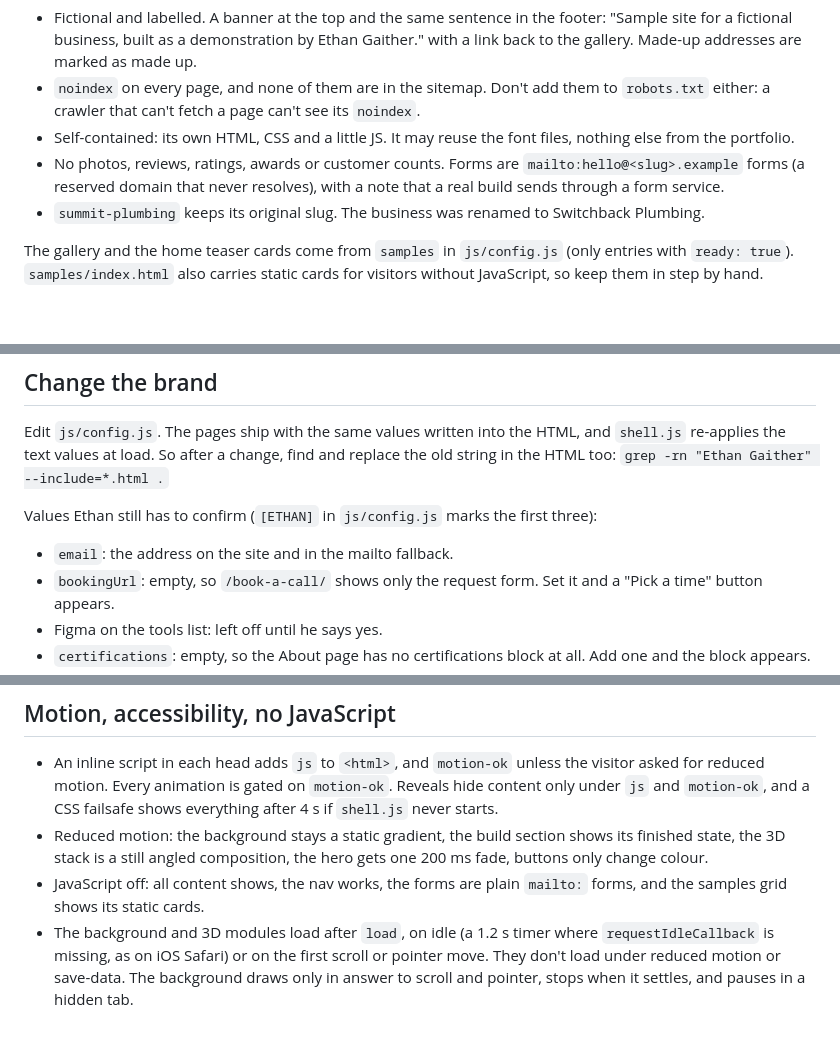
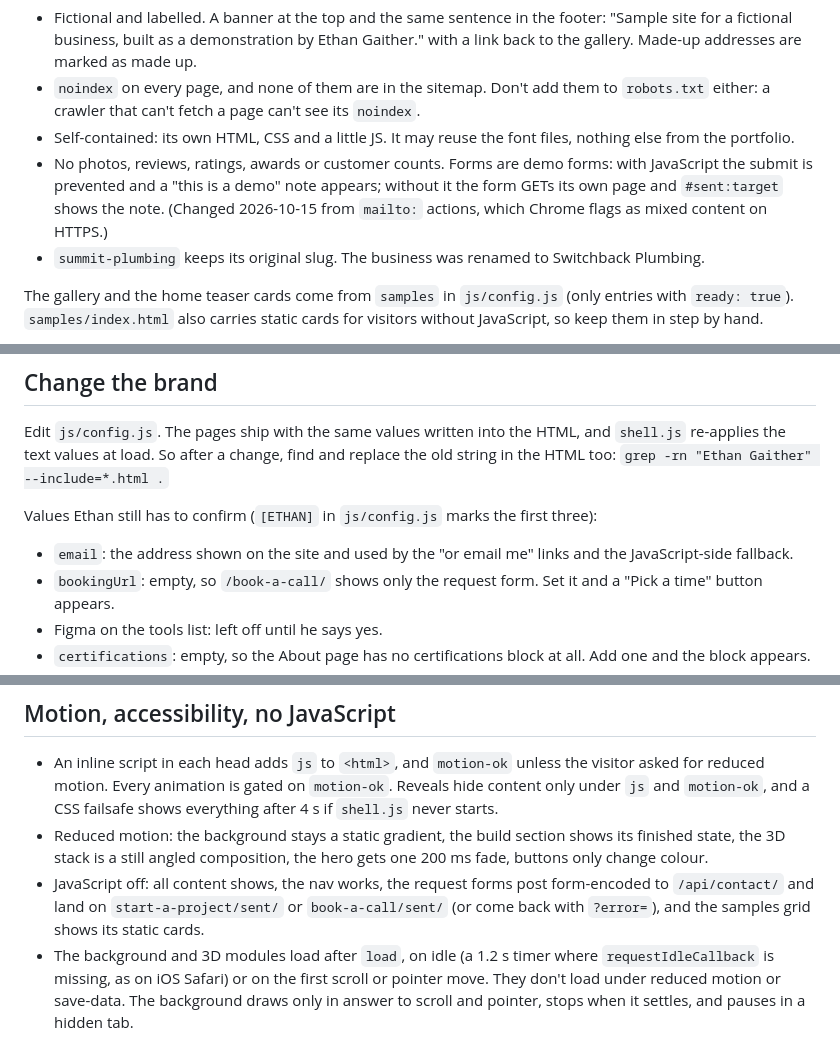
Before and after one commit to Starrybums/ethan-gaither-site, a Markdown page: README.md, 3 parts joined by grey strips. Drawn GitHub-style; blank space fills up the shorter version.

Commit message:
README: form behaviour without JavaScript, demo forms on samples, sender note
Co-Authored-By: Claude Fable 5.1 <noreply@anthropic.com>

```diff
--- a/README.md
+++ b/README.md
@@ -77,7 +77,7 @@ Rules every sample follows:
 - Fictional and labelled. A banner at the top and the same sentence in the footer: "Sample site for a fictional business, built as a demonstration by Ethan Gaither." with a link back to the gallery. Made-up addresses are marked as made up.
 - `noindex` on every page, and none of them are in the sitemap. Don't add them to `robots.txt` either: a crawler that can't fetch a page can't see its `noindex`.
 - Self-contained: its own HTML, CSS and a little JS. It may reuse the font files, nothing else from the portfolio.
-- No photos, reviews, ratings, awards or customer counts. Forms are `mailto:hello@<slug>.example` forms (a reserved domain that never resolves), with a note that a real build sends through a form service.
+- No photos, reviews, ratings, awards or customer counts. Forms are demo forms: with JavaScript the submit is prevented and a "this is a demo" note appears; without it the form GETs its own page and `#sent:target` shows the note. (Changed 2026-10-15 from `mailto:` actions, which Chrome flags as mixed content on HTTPS.)
 - `summit-plumbing` keeps its original slug. The business was renamed to Switchback Plumbing.
 
 The gallery and the home teaser cards come from `samples` in `js/config.js` (only entries with `ready: true`). `samples/index.html` also carries static cards for visitors without JavaScript, so keep them in step by hand.
@@ -91,7 +91,7 @@ v2's sample address `/sample/` (and anything under it) redirects to `/samples/ho
 Edit `js/config.js`. The pages ship with the same values written into the HTML, and `shell.js` re-applies the text values at load. So after a change, find and replace the old string in the HTML too: `grep -rn "Ethan Gaither" --include=*.html .`
 
 Values Ethan still has to confirm (`[ETHAN]` in `js/config.js` marks the first three):
-- `email`: the address on the site and in the mailto fallback.
+- `email`: the address shown on the site and used by the "or email me" links and the JavaScript-side fallback.
 - `bookingUrl`: empty, so `/book-a-call/` shows only the request form. Set it and a "Pick a time" button appears.
 - Figma on the tools list: left off until he says yes.
 - `certifications`: empty, so the About page has no certifications block at all. Add one and the block appears.
@@ -111,7 +111,7 @@ When a custom domain is attached, update these, then redeploy:
 
 - An inline script in each head adds `js` to `<html>`, and `motion-ok` unless the visitor asked for reduced motion. Every animation is gated on `motion-ok`. Reveals hide content only under `js` and `motion-ok`, and a CSS failsafe shows everything after 4 s if `shell.js` never starts.
 - Reduced motion: the background stays a static gradient, the build section shows its finished state, the 3D stack is a still angled composition, the hero gets one 200 ms fade, buttons only change colour.
-- JavaScript off: all content shows, the nav works, the forms are plain `mailto:` forms, and the samples grid shows its static cards.
+- JavaScript off: all content shows, the nav works, the request forms post form-encoded to `/api/contact/` and land on `start-a-project/sent/` or `book-a-call/sent/` (or come back with `?error=`), and the samples grid shows its static cards.
 - The background and 3D modules load after `load`, on idle (a 1.2 s timer where `requestIdleCallback` is missing, as on iOS Safari) or on the first scroll or pointer move. They don't load under reduced motion or save-data. The background draws only in answer to scroll and pointer, stops when it settles, and pauses in a hidden tab.
 - Keyboard: skip link first, a visible focus ring on every stop, reading order follows the page. The form honeypot has `tabindex="-1"`.
 - Phones: below 560 px the header is two rows (brand and nav, then the two CTAs). It falls back to three rows under about 370 px.
```
Also changed, not shown: other parts of README.md (+1 -1 lines).
